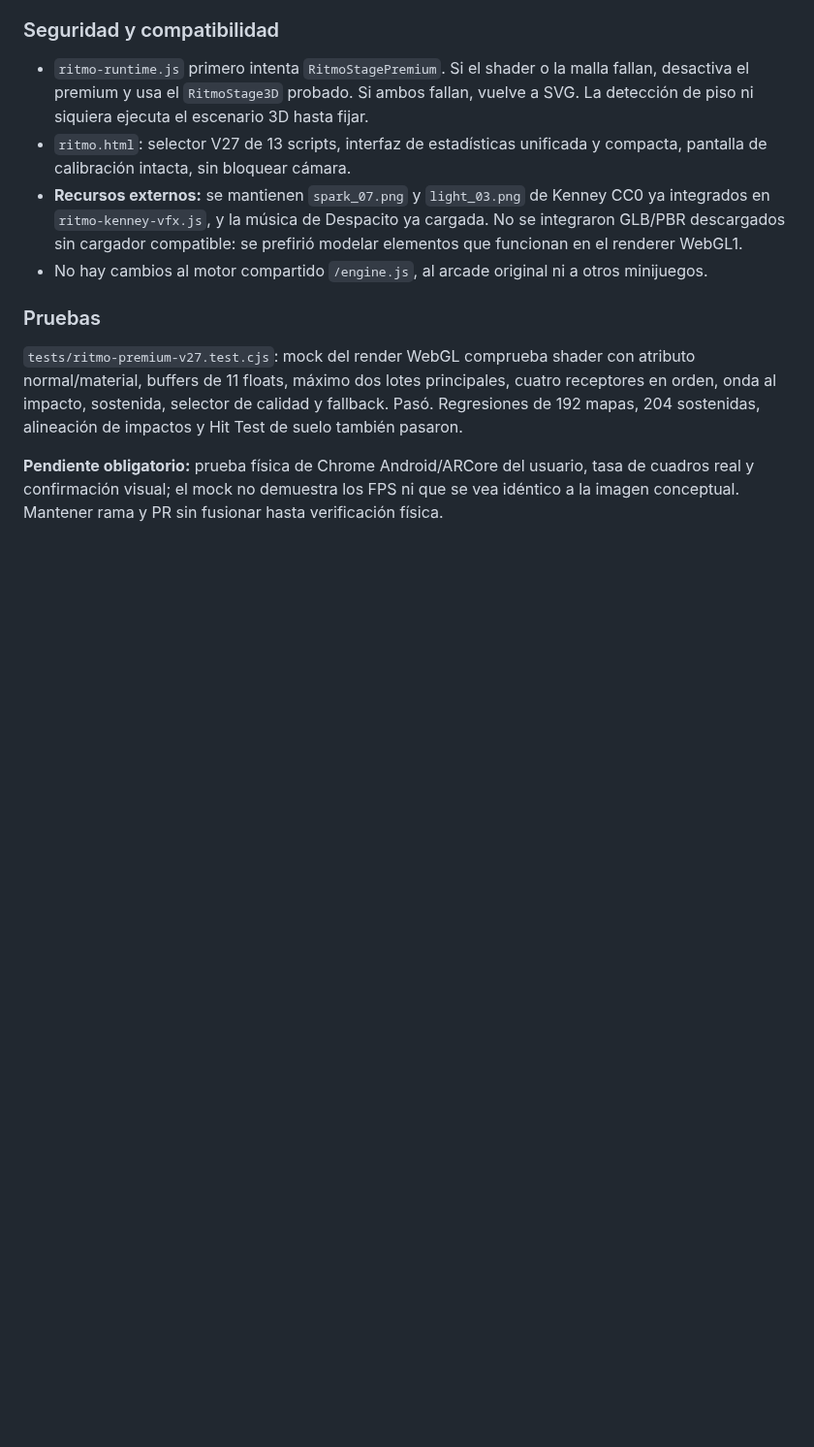
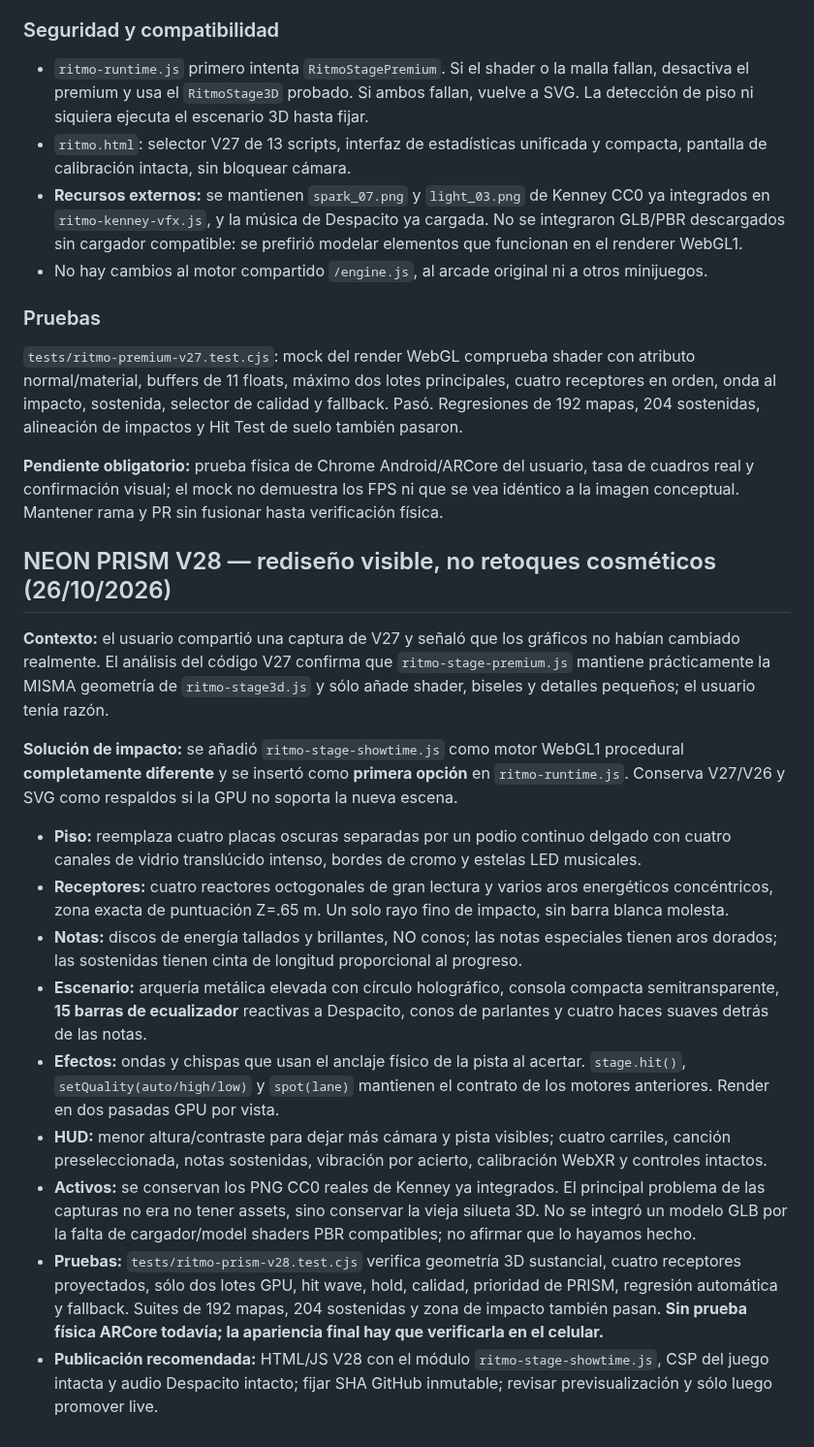
Before and after one commit to ProtectorRudo/Modo-caos, a Markdown page: docs/RITMO_CAOS.md, the part around the change. Shown at 97% size. Rendered like a GitHub page; blank space fills up the shorter version.

Commit message:
docs(ritmo): explain real V28 silhouette redesign and testable difference vs V27, maintain WebXR and fallbacks

```diff
--- a/docs/RITMO_CAOS.md
+++ b/docs/RITMO_CAOS.md
@@ -266,3 +266,19 @@ El usuario dio luz verde para construir una nueva plataforma más profesional. D
 `tests/ritmo-premium-v27.test.cjs`: mock del render WebGL comprueba shader con atributo normal/material, buffers de 11 floats, máximo dos lotes principales, cuatro receptores en orden, onda al impacto, sostenida, selector de calidad y fallback. Pasó. Regresiones de 192 mapas, 204 sostenidas, alineación de impactos y Hit Test de suelo también pasaron.
 
 **Pendiente obligatorio:** prueba física de Chrome Android/ARCore del usuario, tasa de cuadros real y confirmación visual; el mock no demuestra los FPS ni que se vea idéntico a la imagen conceptual. Mantener rama y PR sin fusionar hasta verificación física.
+
+
+## NEON PRISM V28 — rediseño visible, no retoques cosméticos (26/10/2026)
+
+**Contexto:** el usuario compartió una captura de V27 y señaló que los gráficos no habían cambiado realmente. El análisis del código V27 confirma que `ritmo-stage-premium.js` mantiene prácticamente la MISMA geometría de `ritmo-stage3d.js` y sólo añade shader, biseles y detalles pequeños; el usuario tenía razón.
+
+**Solución de impacto:** se añadió `ritmo-stage-showtime.js` como motor WebGL1 procedural **completamente diferente** y se insertó como **primera opción** en `ritmo-runtime.js`. Conserva V27/V26 y SVG como respaldos si la GPU no soporta la nueva escena.
+- **Piso:** reemplaza cuatro placas oscuras separadas por un podio continuo delgado con cuatro canales de vidrio translúcido intenso, bordes de cromo y estelas LED musicales.
+- **Receptores:** cuatro reactores octogonales de gran lectura y varios aros energéticos concéntricos, zona exacta de puntuación Z=.65 m. Un solo rayo fino de impacto, sin barra blanca molesta.
+- **Notas:** discos de energía tallados y brillantes, NO conos; las notas especiales tienen aros dorados; las sostenidas tienen cinta de longitud proporcional al progreso.
+- **Escenario:** arquería metálica elevada con círculo holográfico, consola compacta semitransparente, **15 barras de ecualizador** reactivas a Despacito, conos de parlantes y cuatro haces suaves detrás de las notas.
+- **Efectos:** ondas y chispas que usan el anclaje físico de la pista al acertar. `stage.hit()`, `setQuality(auto/high/low)` y `spot(lane)` mantienen el contrato de los motores anteriores. Render en dos pasadas GPU por vista.
+- **HUD:** menor altura/contraste para dejar más cámara y pista visibles; cuatro carriles, canción preseleccionada, notas sostenidas, vibración por acierto, calibración WebXR y controles intactos.
+- **Activos:** se conservan los PNG CC0 reales de Kenney ya integrados. El principal problema de las capturas no era no tener assets, sino conservar la vieja silueta 3D. No se integró un modelo GLB por la falta de cargador/model shaders PBR compatibles; no afirmar que lo hayamos hecho.
+- **Pruebas:** `tests/ritmo-prism-v28.test.cjs` verifica geometría 3D sustancial, cuatro receptores proyectados, sólo dos lotes GPU, hit wave, hold, calidad, prioridad de PRISM, regresión automática y fallback. Suites de 192 mapas, 204 sostenidas y zona de impacto también pasan. **Sin prueba física ARCore todavía; la apariencia final hay que verificarla en el celular.**
+- **Publicación recomendada:** HTML/JS V28 con el módulo `ritmo-stage-showtime.js`, CSP del juego intacta y audio Despacito intacto; fijar SHA GitHub inmutable; revisar previsualización y sólo luego promover live.
```
